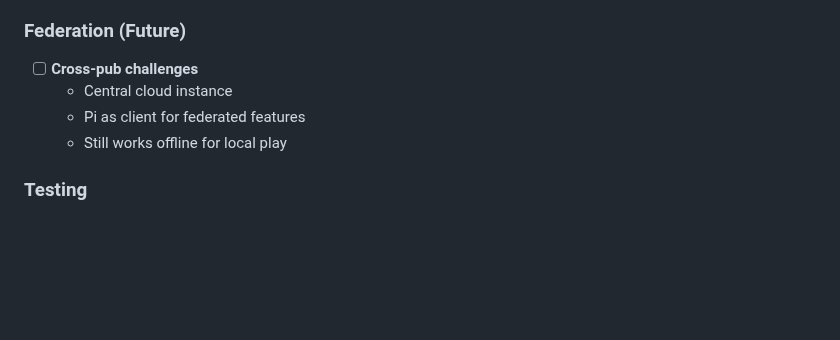
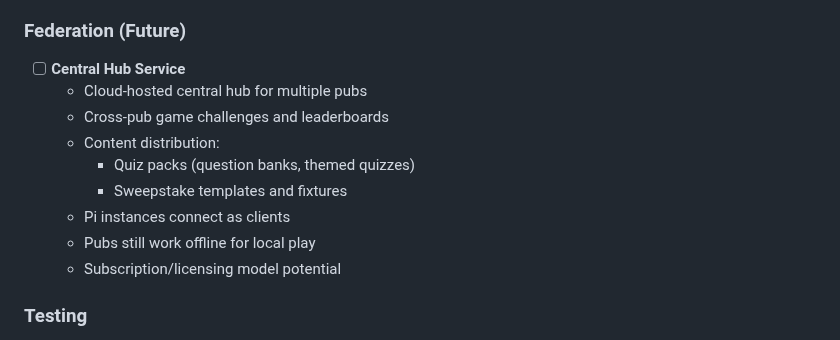
Before and after one commit to achgithub/pub-games-v3, a Markdown page: TODO.md, the part around the change. Rendered like a GitHub page; blank space fills up the shorter version.

Commit message:
Add TODO: Central Hub for cross-pub games and content distribution
Co-Authored-By: Claude Opus 4.5 <noreply@anthropic.com>

```diff
--- a/TODO.md
+++ b/TODO.md
@@ -261,10 +261,15 @@
   - Lazy loading for games
 
 ### Federation (Future)
-- [ ] **Cross-pub challenges**
-  - Central cloud instance
-  - Pi as client for federated features
-  - Still works offline for local play
+- [ ] **Central Hub Service**
+  - Cloud-hosted central hub for multiple pubs
+  - Cross-pub game challenges and leaderboards
+  - Content distribution:
+    - Quiz packs (question banks, themed quizzes)
+    - Sweepstake templates and fixtures
+  - Pi instances connect as clients
+  - Pubs still work offline for local play
+  - Subscription/licensing model potential
 
 ### Testing
 - [ ] **Automated testing**
```
